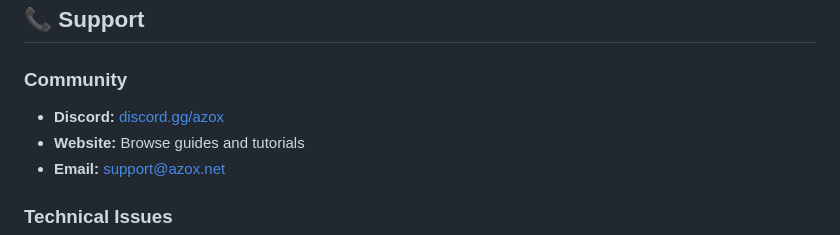
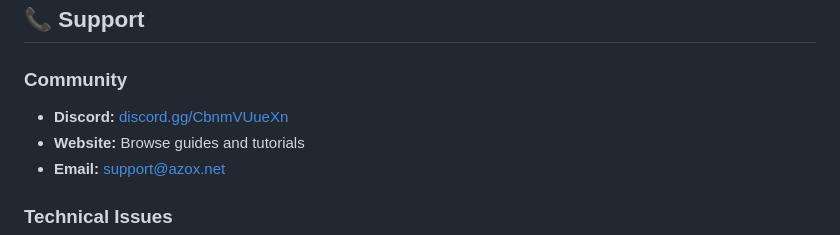
Before and after one commit to MythicSorcerer/azox-www, a Markdown page: README.md, the part around the change. Rendered like a GitHub page.

Commit message:
Update README.md discord link

```diff
--- a/README.md
+++ b/README.md
@@ -583,7 +583,7 @@ function rollbackTransaction()        // Rollback transaction
 ## 📞 Support
 
 ### Community
-- **Discord:** [discord.gg/azox](https://discord.gg/azox)
+- **Discord:** [discord.gg/CbnmVUueXn](https://discord.gg/CbnmVUueXn)
 - **Website:** Browse guides and tutorials
 - **Email:** support@azox.net
 
```
